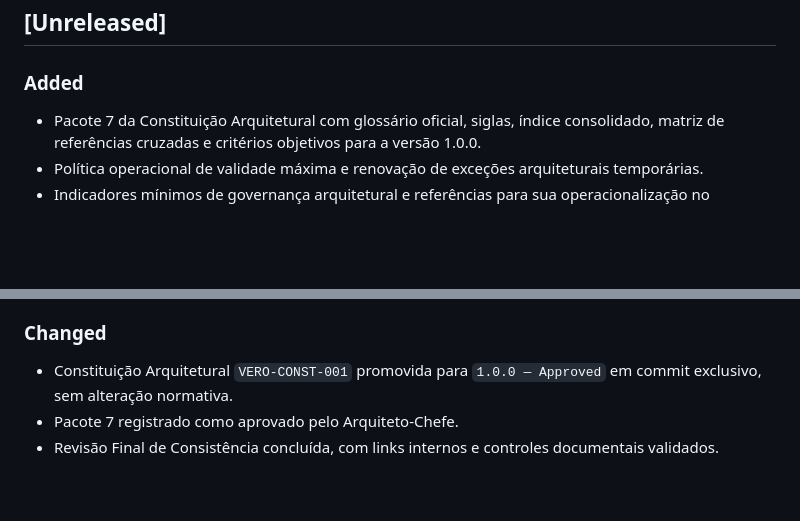
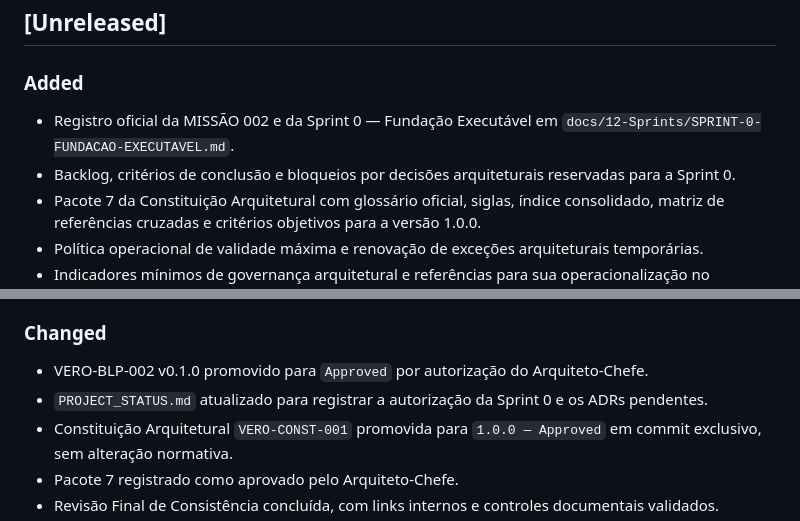
Before and after one commit to damatta3d/vero-platform, a Markdown page: CHANGELOG.md, 2 parts joined by grey strips. Drawn GitHub-style; blank space fills up the shorter version.

Commit message:
docs(changelog): record sprint 0 authorization

```diff
--- a/CHANGELOG.md
+++ b/CHANGELOG.md
@@ -8,6 +8,8 @@ O formato segue [Keep a Changelog](https://keepachangelog.com/pt-BR/1.1.0/) e o
 
 ### Added
 
+- Registro oficial da MISSÃO 002 e da Sprint 0 — Fundação Executável em `docs/12-Sprints/SPRINT-0-FUNDACAO-EXECUTAVEL.md`.
+- Backlog, critérios de conclusão e bloqueios por decisões arquiteturais reservadas para a Sprint 0.
 - Pacote 7 da Constituição Arquitetural com glossário oficial, siglas, índice consolidado, matriz de referências cruzadas e critérios objetivos para a versão 1.0.0.
 - Política operacional de validade máxima e renovação de exceções arquiteturais temporárias.
 - Indicadores mínimos de governança arquitetural e referências para sua operacionalização no Blueprint.
@@ -31,6 +33,8 @@ O formato segue [Keep a Changelog](https://keepachangelog.com/pt-BR/1.1.0/) e o
 
 ### Changed
 
+- VERO-BLP-002 v0.1.0 promovido para `Approved` por autorização do Arquiteto-Chefe.
+- `PROJECT_STATUS.md` atualizado para registrar a autorização da Sprint 0 e os ADRs pendentes.
 - Constituição Arquitetural `VERO-CONST-001` promovida para `1.0.0 — Approved` em commit exclusivo, sem alteração normativa.
 - Pacote 7 registrado como aprovado pelo Arquiteto-Chefe.
 - Revisão Final de Consistência concluída, com links internos e controles documentais validados.
```
